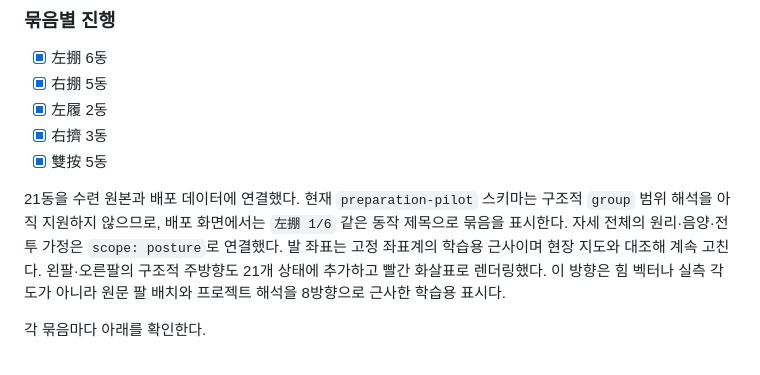
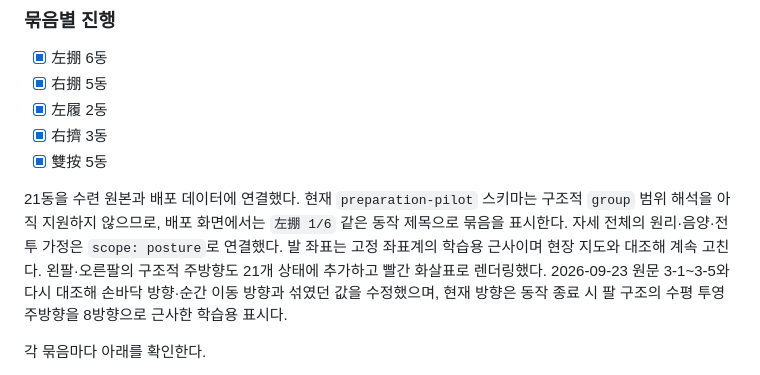
Before and after one commit to winterrainlee/eztaiji, a Markdown page: docs/expansion-plan.md, the part around the change. Rendered like a GitHub page.

Commit message:
Document reviewed arm direction semantics

```diff
--- a/docs/expansion-plan.md
+++ b/docs/expansion-plan.md
@@ -347,7 +347,7 @@ Claim
 - [x] 右擠 3동
 - [x] 雙按 5동
 
-21동을 수련 원본과 배포 데이터에 연결했다. 현재 `preparation-pilot` 스키마는 구조적 `group` 범위 해석을 아직 지원하지 않으므로, 배포 화면에서는 `左掤 1/6` 같은 동작 제목으로 묶음을 표시한다. 자세 전체의 원리·음양·전투 가정은 `scope: posture`로 연결했다. 발 좌표는 고정 좌표계의 학습용 근사이며 현장 지도와 대조해 계속 고친다. 왼팔·오른팔의 구조적 주방향도 21개 상태에 추가하고 빨간 화살표로 렌더링했다. 이 방향은 힘 벡터나 실측 각도가 아니라 원문 팔 배치와 프로젝트 해석을 8방향으로 근사한 학습용 표시다.
+21동을 수련 원본과 배포 데이터에 연결했다. 현재 `preparation-pilot` 스키마는 구조적 `group` 범위 해석을 아직 지원하지 않으므로, 배포 화면에서는 `左掤 1/6` 같은 동작 제목으로 묶음을 표시한다. 자세 전체의 원리·음양·전투 가정은 `scope: posture`로 연결했다. 발 좌표는 고정 좌표계의 학습용 근사이며 현장 지도와 대조해 계속 고친다. 왼팔·오른팔의 구조적 주방향도 21개 상태에 추가하고 빨간 화살표로 렌더링했다. 2026-09-23 원문 3-1~3-5와 다시 대조해 손바닥 방향·순간 이동 방향과 섞였던 값을 수정했으며, 현재 방향은 동작 종료 시 팔 구조의 수평 투영 주방향을 8방향으로 근사한 학습용 표시다.
 
 각 묶음마다 아래를 확인한다.
 
```
